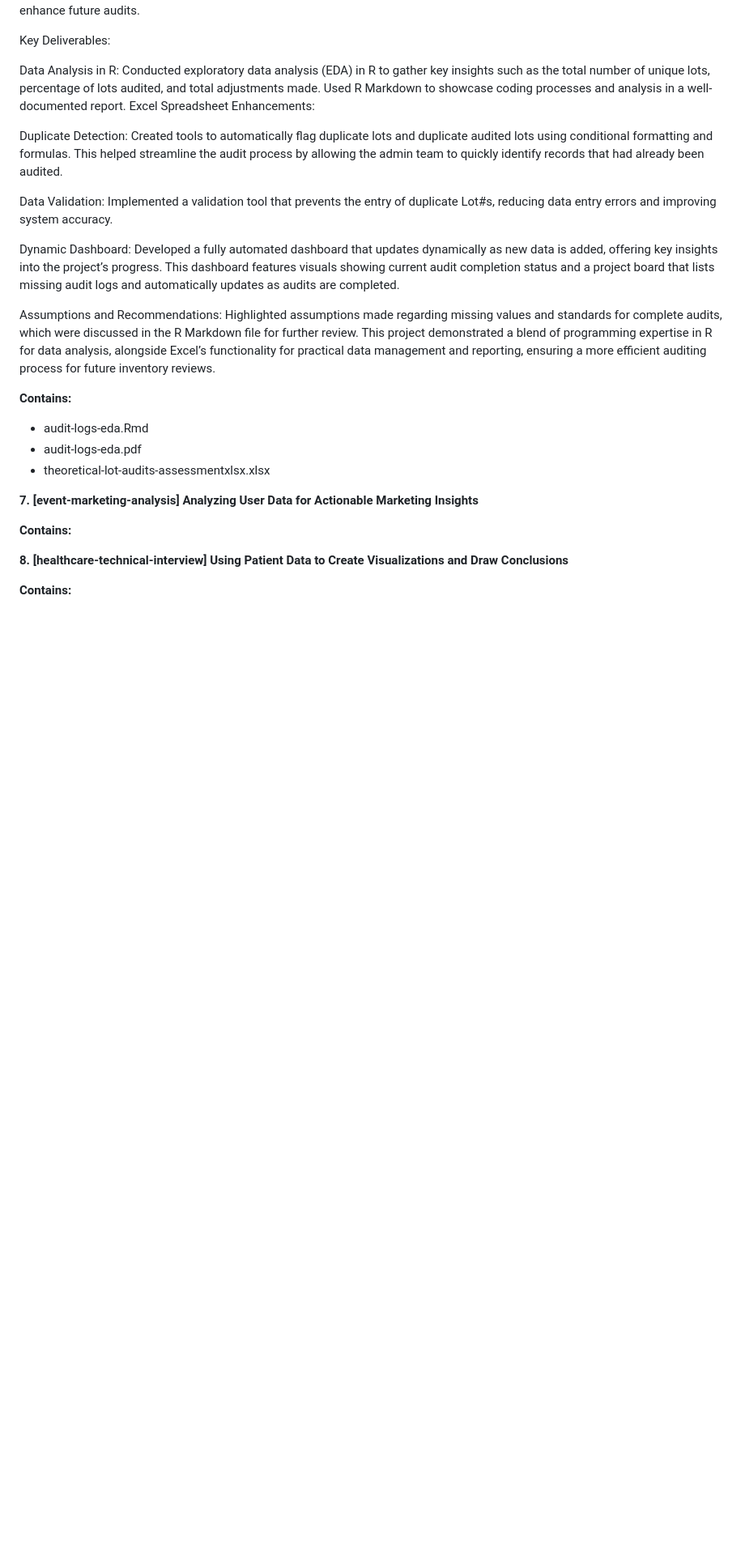
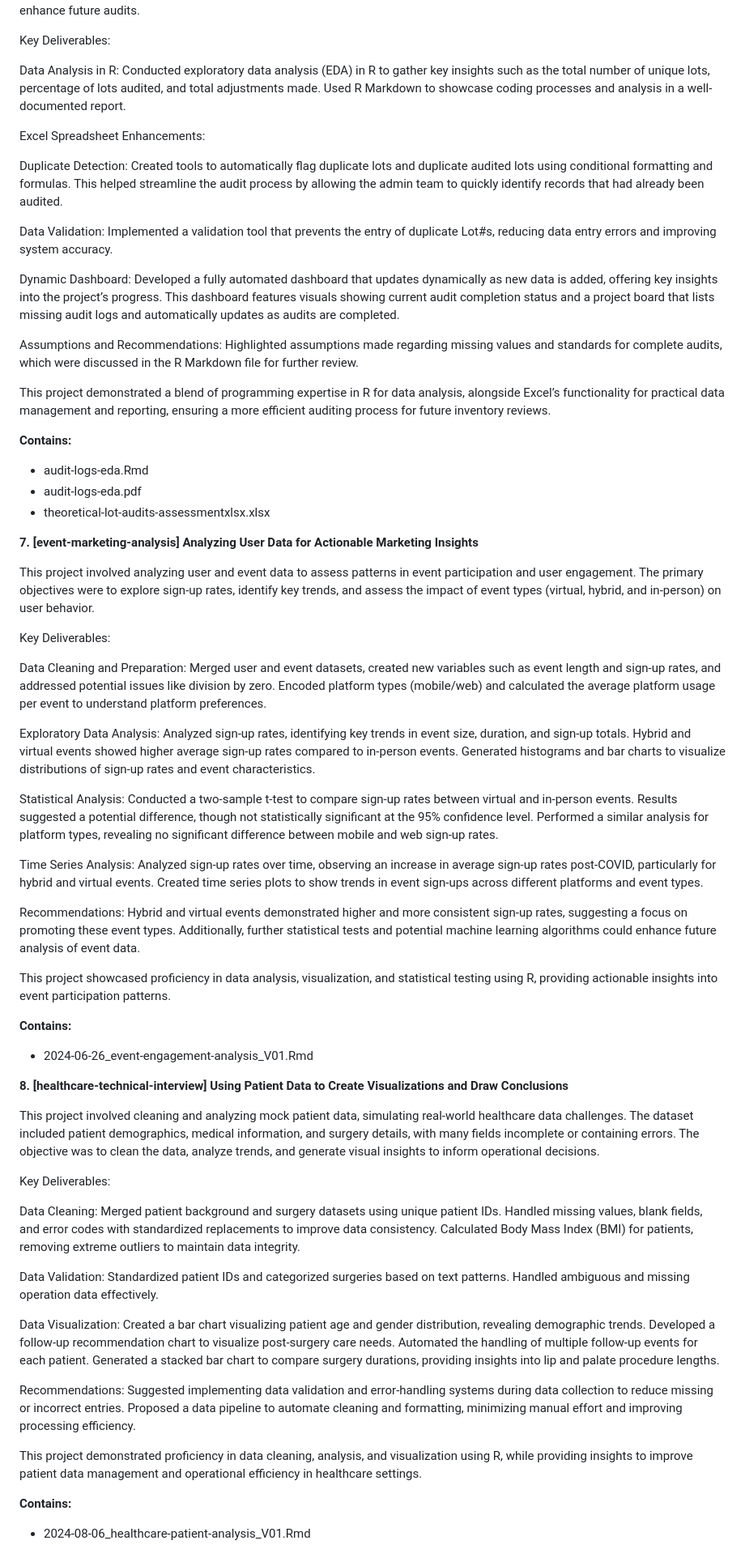
Before and after one commit to jossus657/personal-projects, a Markdown page: README.md, the part around the change. Shown: that part at 81% size. Rendered like a GitHub page; blank space fills up the shorter version.

```diff
--- a/README.md
+++ b/README.md
@@ -52,8 +52,8 @@ This project involved analyzing a dataset from a fabric inventory system audit.
 
 Key Deliverables:
 
-Data Analysis in R: Conducted exploratory data analysis (EDA) in R to gather key insights such as the total number of unique lots, percentage of lots audited, and total adjustments made.
-Used R Markdown to showcase coding processes and analysis in a well-documented report.
+Data Analysis in R: Conducted exploratory data analysis (EDA) in R to gather key insights such as the total number of unique lots, percentage of lots audited, and total adjustments made. Used R Markdown to showcase coding processes and analysis in a well-documented report.
+
 Excel Spreadsheet Enhancements:
 
 Duplicate Detection: Created tools to automatically flag duplicate lots and duplicate audited lots using conditional formatting and formulas. This helped streamline the audit process by allowing the admin team to quickly identify records that had already been audited.
@@ -63,6 +63,8 @@ Data Validation: Implemented a validation tool that prevents the entry of duplic
 Dynamic Dashboard: Developed a fully automated dashboard that updates dynamically as new data is added, offering key insights into the project’s progress. This dashboard features visuals showing current audit completion status and a project board that lists missing audit logs and automatically updates as audits are completed.
 
 Assumptions and Recommendations: Highlighted assumptions made regarding missing values and standards for complete audits, which were discussed in the R Markdown file for further review.
+
+
 This project demonstrated a blend of programming expertise in R for data analysis, alongside Excel’s functionality for practical data management and reporting, ensuring a more efficient auditing process for future inventory reviews.
 
 
@@ -74,11 +76,44 @@ This project demonstrated a blend of programming expertise in R for data analysi
 
 **7. [event-marketing-analysis] Analyzing User Data for Actionable Marketing Insights**
 
+This project involved analyzing user and event data to assess patterns in event participation and user engagement. The primary objectives were to explore sign-up rates, identify key trends, and assess the impact of event types (virtual, hybrid, and in-person) on user behavior.
+
+Key Deliverables:
+
+Data Cleaning and Preparation: Merged user and event datasets, created new variables such as event length and sign-up rates, and addressed potential issues like division by zero. Encoded platform types (mobile/web) and calculated the average platform usage per event to understand platform preferences.
+
+Exploratory Data Analysis: Analyzed sign-up rates, identifying key trends in event size, duration, and sign-up totals. Hybrid and virtual events showed higher average sign-up rates compared to in-person events. Generated histograms and bar charts to visualize distributions of sign-up rates and event characteristics.
+
+Statistical Analysis: Conducted a two-sample t-test to compare sign-up rates between virtual and in-person events. Results suggested a potential difference, though not statistically significant at the 95% confidence level. Performed a similar analysis for platform types, revealing no significant difference between mobile and web sign-up rates.
+
+Time Series Analysis: Analyzed sign-up rates over time, observing an increase in average sign-up rates post-COVID, particularly for hybrid and virtual events.
+Created time series plots to show trends in event sign-ups across different platforms and event types.
+
+Recommendations:
+Hybrid and virtual events demonstrated higher and more consistent sign-up rates, suggesting a focus on promoting these event types. Additionally, further statistical tests and potential machine learning algorithms could enhance future analysis of event data.
+
+This project showcased proficiency in data analysis, visualization, and statistical testing using R, providing actionable insights into event participation patterns.
 
 **Contains:**
+- 2024-06-26_event-engagement-analysis_V01.Rmd
 
 
 **8. [healthcare-technical-interview] Using Patient Data to Create Visualizations and Draw Conclusions**
 
+This project involved cleaning and analyzing mock patient data, simulating real-world healthcare data challenges. The dataset included patient demographics, medical information, and surgery details, with many fields incomplete or containing errors. The objective was to clean the data, analyze trends, and generate visual insights to inform operational decisions.
+
+Key Deliverables:
+
+Data Cleaning: Merged patient background and surgery datasets using unique patient IDs. Handled missing values, blank fields, and error codes with standardized replacements to improve data consistency. Calculated Body Mass Index (BMI) for patients, removing extreme outliers to maintain data integrity.
+
+Data Validation: Standardized patient IDs and categorized surgeries based on text patterns. Handled ambiguous and missing operation data effectively.
+
+Data Visualization: Created a bar chart visualizing patient age and gender distribution, revealing demographic trends. Developed a follow-up recommendation chart to visualize post-surgery care needs. Automated the handling of multiple follow-up events for each patient. Generated a stacked bar chart to compare surgery durations, providing insights into lip and palate procedure lengths.
+
+Recommendations: Suggested implementing data validation and error-handling systems during data collection to reduce missing or incorrect entries.
+Proposed a data pipeline to automate cleaning and formatting, minimizing manual effort and improving processing efficiency.
+
+This project demonstrated proficiency in data cleaning, analysis, and visualization using R, while providing insights to improve patient data management and operational efficiency in healthcare settings.
 
 **Contains:**
+- 2024-08-06_healthcare-patient-analysis_V01.Rmd
```
